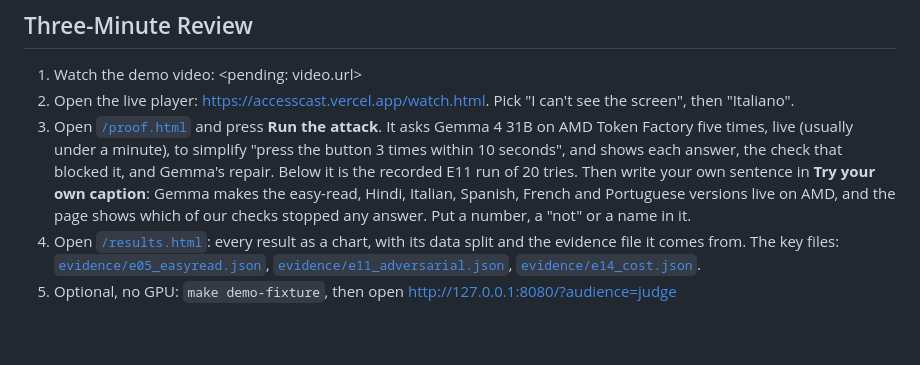
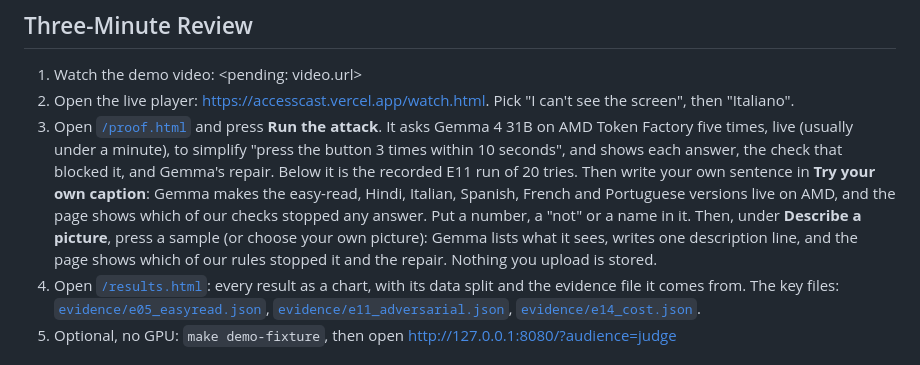
Before and after one commit to Prashant-thakur77/AccessCast, a Markdown page: JUDGES.md, the part around the change. Drawn GitHub-style; blank space fills up the shorter version.

```diff
--- a/JUDGES.md
+++ b/JUDGES.md
@@ -5,7 +5,7 @@ The shortest route through the submission.
 ## Three-Minute Review
 1. Watch the demo video: <pending: video.url>
 2. Open the live player: https://accesscast.vercel.app/watch.html. Pick "I can't see the screen", then "Italiano".
-3. Open [`/proof.html`](https://accesscast.vercel.app/proof.html) and press **Run the attack**. It asks Gemma 4 31B on AMD Token Factory five times, live (usually under a minute), to simplify "press the button 3 times within 10 seconds", and shows each answer, the check that blocked it, and Gemma's repair. Below it is the recorded E11 run of 20 tries. Then write your own sentence in **Try your own caption**: Gemma makes the easy-read, Hindi, Italian, Spanish, French and Portuguese versions live on AMD, and the page shows which of our checks stopped any answer. Put a number, a "not" or a name in it.
+3. Open [`/proof.html`](https://accesscast.vercel.app/proof.html) and press **Run the attack**. It asks Gemma 4 31B on AMD Token Factory five times, live (usually under a minute), to simplify "press the button 3 times within 10 seconds", and shows each answer, the check that blocked it, and Gemma's repair. Below it is the recorded E11 run of 20 tries. Then write your own sentence in **Try your own caption**: Gemma makes the easy-read, Hindi, Italian, Spanish, French and Portuguese versions live on AMD, and the page shows which of our checks stopped any answer. Put a number, a "not" or a name in it. Then, under **Describe a picture**, press a sample (or choose your own picture): Gemma lists what it sees, writes one description line, and the page shows which of our rules stopped it and the repair. Nothing you upload is stored.
 4. Open [`/results.html`](https://accesscast.vercel.app/results.html): every result as a chart, with its data split and the evidence file it comes from. The key files: [`evidence/e05_easyread.json`](evidence/e05_easyread.json), [`evidence/e11_adversarial.json`](evidence/e11_adversarial.json), [`evidence/e14_cost.json`](evidence/e14_cost.json).
 5. Optional, no GPU: `make demo-fixture`, then open http://127.0.0.1:8080/?audience=judge
 
```
Also changed, not shown: README.md (+5 -2 lines), docs/lablab.md (+1 -1 lines).
